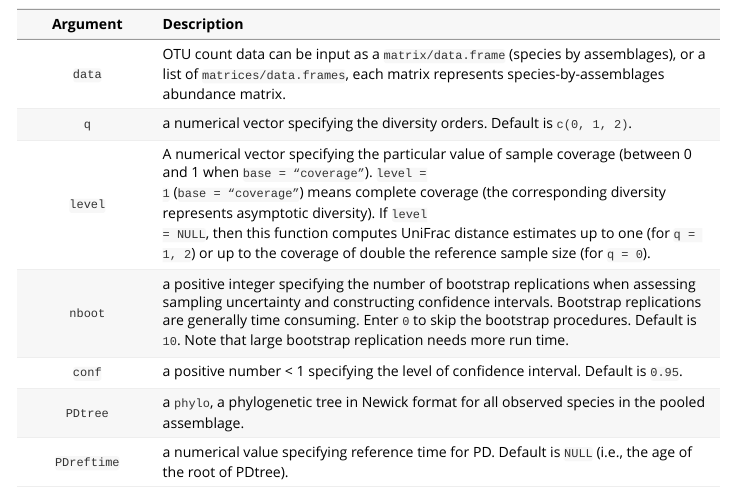
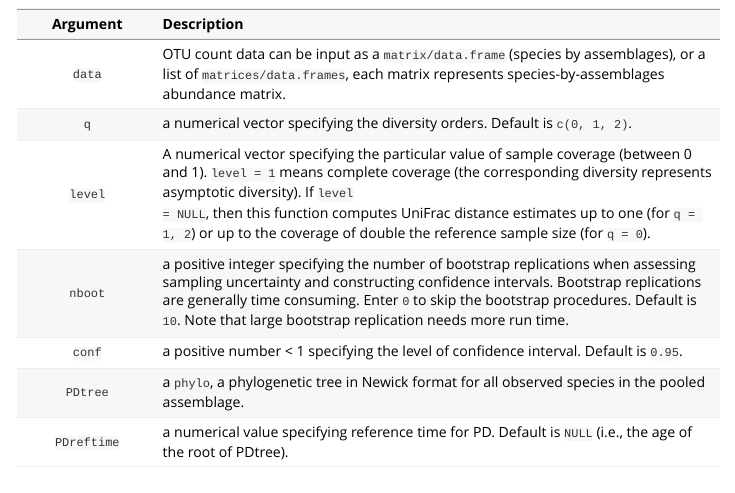
Before and after one commit to yayunteng/iNEXT.OTU, an R Markdown document (vignettes/Introduction.Rmd): the page in a window 1100 px wide, from 1390 px down. Rendered offline with R 4.5, knitr and Pandoc, with nearby package versions; some code elsewhere in the file could not run offline; common packages that the code uses without loading them are loaded.

Commit message:
revise typo

```diff
--- a/vignettes/Introduction.Rmd
+++ b/vignettes/Introduction.Rmd
@@ -102,7 +102,7 @@ OTU count data can be input as a <code>matrix/data.frame</code> (species by asse
 </tr>
 <tr class="odd">
 <td align="center"><code>level</code></td>
-<td align="left">A numerical vector specifying the particular value of sample coverage (between 0 and 1 when <code>base = "coverage"</code>). <code>level = 1</code> (<code>base = "coverage"</code>) means complete coverage  \cr
+<td align="left">A numerical vector specifying the particular value of sample coverage (between 0 and 1). <code>level = 1</code> means complete coverage  \cr
 (the corresponding diversity represents asymptotic diversity). \cr
 If <code>level = NULL</code>, then this function computes UniFrac distance estimates up to one (for <code>q = 1, 2</code>) or up to the coverage of double the reference sample size (for <code>q = 0</code>).</td>
 
```
Also changed, not shown: vignettes/Introduction.Rmd (2 more changed lines), 1 other file.
